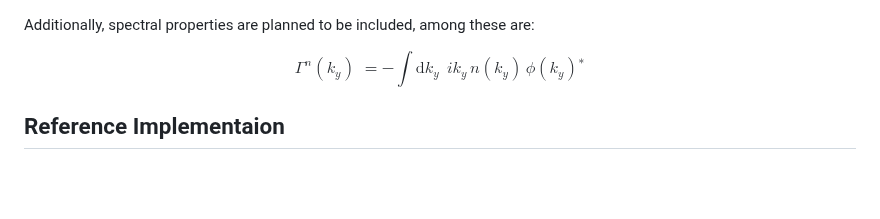
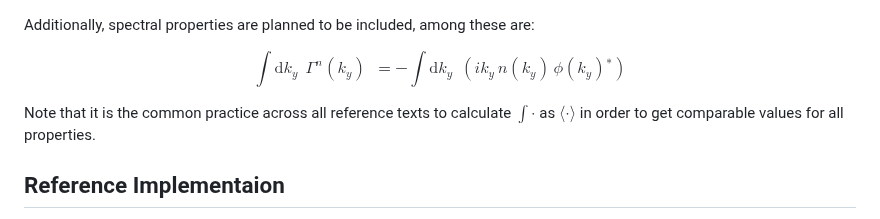
Before and after one commit to the-rccg/hw2d, a Markdown page: paper.md, the part around one of its changes. GitHub-like rendering; blank space fills up the shorter version.

Commit message:
proper definition of gamma_n(ky) in readme

```diff
--- a/paper.md
+++ b/paper.md
@@ -93,8 +93,10 @@ $$
 Additionally, spectral properties are planned to be included, among these are:
 
 $$
-\Gamma^n\scriptstyle(k_y)\displaystyle\; = -\!\! \int{\!\mathrm{d} k_y \;\, i k_y \, n\scriptstyle(k_y) \, \displaystyle\phi\scriptstyle(k_y)\displaystyle^* }
+\int{\!\mathrm{d} k_y \;\, \Gamma^n\scriptstyle(k_y)} \, \displaystyle\; = -\!\! \int{\!\mathrm{d} k_y \;\, \left( i k_y \,  n\scriptstyle(k_y) \, \displaystyle\phi\scriptstyle(k_y)\displaystyle^*\right) }
 $$
+
+Note that it is the common practice across all reference texts to calculate $\int\cdot$ as $\langle \cdot \rangle$ in order to get comparable values for all properties.
 
 
 ## Reference Implementaion
```
Also changed, not shown: other parts of paper.md (+2 -2 lines).
